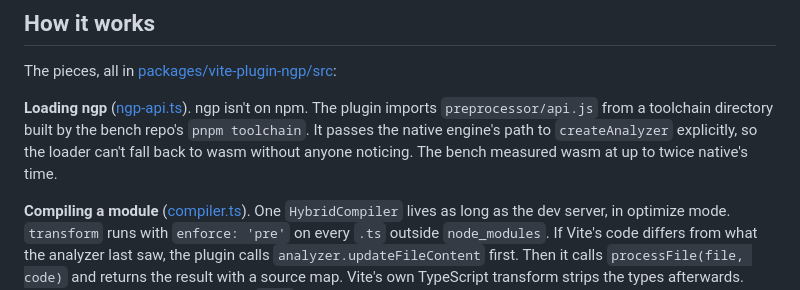
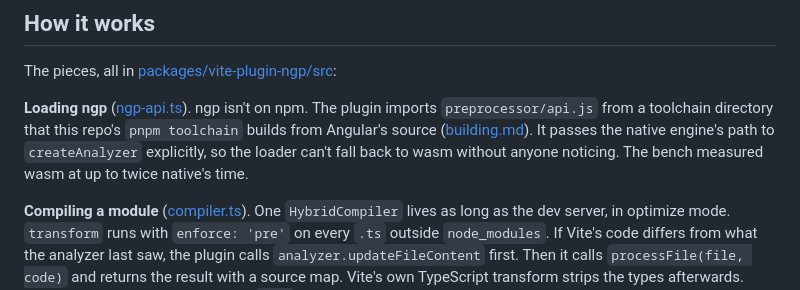
Before and after one commit to push-based/vite-angular, a Markdown page: docs/design.md, the part around the change. Rendered like a GitHub page.

```diff
--- a/docs/design.md
+++ b/docs/design.md
@@ -18,7 +18,7 @@ Nobody else has a Vite plugin on ngp. The Angular CLI plans ngp as a per-file tr
 
 The pieces, all in [packages/vite-plugin-ngp/src](../packages/vite-plugin-ngp/src):
 
-**Loading ngp** ([ngp-api.ts](../packages/vite-plugin-ngp/src/ngp-api.ts)). ngp isn't on npm. The plugin imports `preprocessor/api.js` from a toolchain directory built by the bench repo's `pnpm toolchain`. It passes the native engine's path to `createAnalyzer` explicitly, so the loader can't fall back to wasm without anyone noticing. The bench measured wasm at up to twice native's time.
+**Loading ngp** ([ngp-api.ts](../packages/vite-plugin-ngp/src/ngp-api.ts)). ngp isn't on npm. The plugin imports `preprocessor/api.js` from a toolchain directory that this repo's `pnpm toolchain` builds from Angular's source ([building.md](building.md)). It passes the native engine's path to `createAnalyzer` explicitly, so the loader can't fall back to wasm without anyone noticing. The bench measured wasm at up to twice native's time.
 
 **Compiling a module** ([compiler.ts](../packages/vite-plugin-ngp/src/compiler.ts)). One `HybridCompiler` lives as long as the dev server, in optimize mode. `transform` runs with `enforce: 'pre'` on every `.ts` outside `node_modules`. If Vite's code differs from what the analyzer last saw, the plugin calls `analyzer.updateFileContent` first. Then it calls `processFile(file, code)` and returns the result with a source map. Vite's own TypeScript transform strips the types afterwards. Files ngp leaves unchanged return `null`.
 
```
Also changed, not shown: docs/decisions.md (+13 -1 lines).
